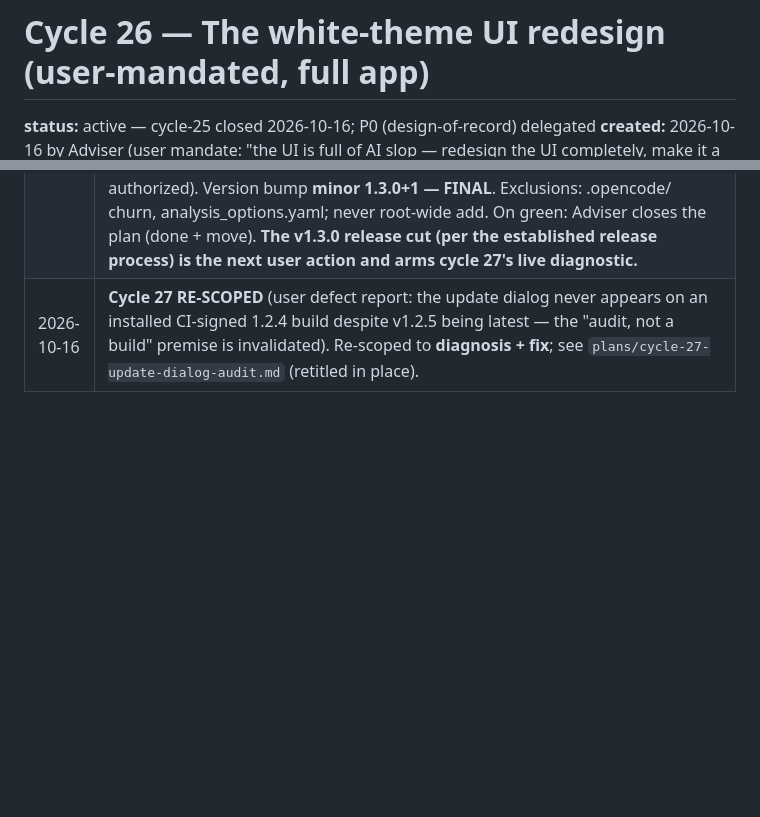
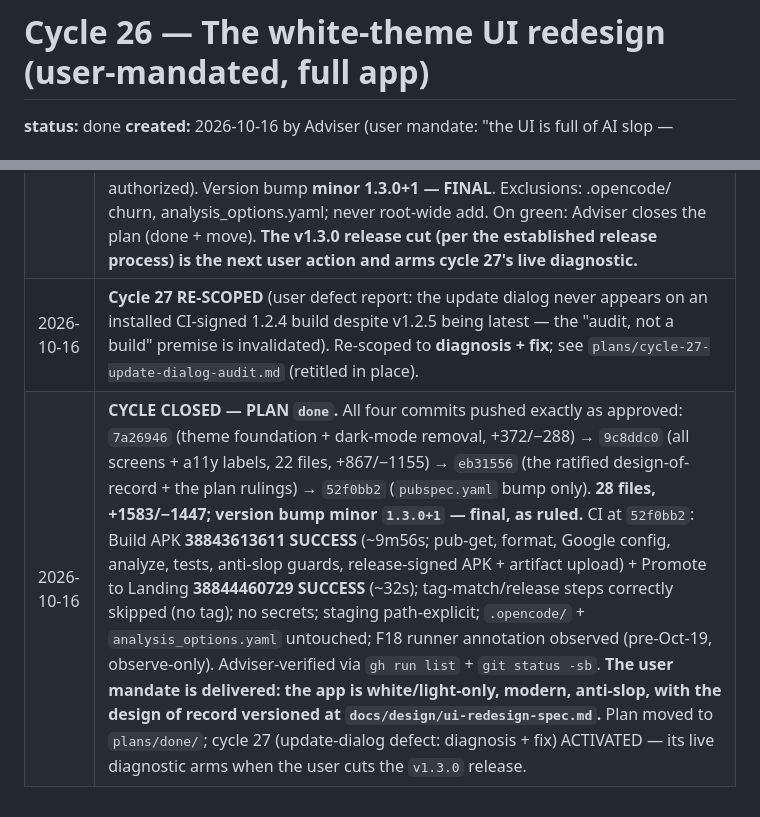
Before and after one commit to Shuash11/AgentA, a Markdown page: plans/done/cycle-26-ui-redesign.md, 2 parts joined by grey strips. GitHub-like rendering; blank space fills up the shorter version.

```diff
--- a/plans/cycle-26-ui-redesign.md
+++ b/plans/done/cycle-26-ui-redesign.md
@@ -1,6 +1,6 @@
 # Cycle 26 — The white-theme UI redesign (user-mandated, full app)
 
-**status:** active — cycle-25 closed 2026-10-16; P0 (design-of-record) delegated
+**status:** done
 **created:** 2026-10-16 by Adviser (user mandate: "the UI is full of AI slop — redesign the UI completely, make it a white theme, modern style" — changing is a must)
 **repo:** C:\projects\aiproject (AgentA) — branch main @ 950f793
 **task level:** **Level 3 — Complex** (observable signal: touches far more than five files — a cross-cutting visual overhaul of every screen; default Level 2 escalated upward). Security phase: NOT required (no auth/data/API surface — process depth follows the task). Contract gate: NOT triggered (no API shape; the design spec in P0 is the contract of record for the UI phases).
@@ -66,3 +66,4 @@ ALL phases implemented first, completely; NO mid-plan gates; then **e2e-tester O
 | 2026-10-16 | **P1 GREEN + Adviser scope rulings.** P1 gates all green: analyze 0; 241/241 unchanged (zero test adaptations); grep gates clean (0 dark/token references); keyboard forced light at both widget sites; `main.dart` darkTheme args removed; spec header approved + §2 synced; 20 mechanical rename-only consumer fixes; no new deps. **Rulings:** (1) the flagged dark slop surface is REAL and BIGGER than flagged — main.dart holds THREE raw-color surfaces (splash :349-460, orange warning container :319-335, error/offline screen :572-627), all outside the spec inventory and the P3 gates → **added to Batch C** (tokenize, colors/typography/copy only, boot-critical logic untouched) and the **P3 gates widened to `lib/`** (excluding `app_theme.dart` token definitions + the §1.2 whitelist); (2) `themeMode: ThemeMode.dark` residue (:349/:476) → **removed in Batch C** (moots the framework-fallback question); (3) `textDark`→`text` rename ACCEPTED (the only possible compile fix after the dual-token collapse; incidentally fixes the SyncingBanner white-ink defect — the §6.3 StatusBanner rebuild in Batch C still applies, the rename alone leaves A4/A7 violations); (4) `inputPadding` v14 + `chatInputPadding` v12 + `AppTypography.button` VERIFIED in code as exact §4.3/§5.1 reads — ratified; (5) `change_pass_page.dart` raw amber — confirmed no-action (Batch C scope per §6.3). P2 Batch A delegated. |
 | 2026-10-16 | **PUSH APPROVED (Adviser, all gates green).** P0-P3 complete; e2e ONCE PASS (release APK built, exit 0, 174.5 MB; every standing flow + light-only/anti-slop/a11y spot-checks PASS); Reviewer engagement: pass 1 FAIL → blocking defect D1 (spec §7.4 icon-only controls missing tooltip/Semantics labels) → frontend fixed 12 controls across 10 files (labels-only; Send/Stop via `Semantics(button:true, enabled:…, label:…)`; Back ×7; Select model; Show/Hide password ×3) → **pass 2 PASS** (13 label sites independently verified; IconButton 12/12, InkWell 8/8; label-only diff proven; all gates re-run clean). 241/241 throughout. **Commit plan:** 1 `feat(ui): white light-only M3 theme foundation — tokens, typography, dark-mode removal (C26)` (lib/theme + lib/cubit/theme + lib/main.dart) → 2 `feat(ui): restyle all screens to the white theme + accessibility labels (C26 P2/P3)` (lib/presentation) → 3 `docs(design): add the ratified UI redesign design-of-record + cycle-26 plan rulings (C26)` (docs/design/ui-redesign-spec.md + plans/cycle-26-ui-redesign.md) → 4 `chore(release): bump version to 1.3.0+1 (C26)` (pubspec one-liner, Adviser-authorized). Version bump **minor 1.3.0+1 — FINAL**. Exclusions: .opencode/ churn, analysis_options.yaml; never root-wide add. On green: Adviser closes the plan (done + move). **The v1.3.0 release cut (per the established release process) is the next user action and arms cycle 27's live diagnostic.** |
 | 2026-10-16 | **Cycle 27 RE-SCOPED** (user defect report: the update dialog never appears on an installed CI-signed 1.2.4 build despite v1.2.5 being latest — the "audit, not a build" premise is invalidated). Re-scoped to **diagnosis + fix**; see `plans/cycle-27-update-dialog-audit.md` (retitled in place). |
+| 2026-10-16 | **CYCLE CLOSED — PLAN `done`.** All four commits pushed exactly as approved: `7a26946` (theme foundation + dark-mode removal, +372/−288) → `9c8ddc0` (all screens + a11y labels, 22 files, +867/−1155) → `eb31556` (the ratified design-of-record + the plan rulings) → `52f0bb2` (`pubspec.yaml` bump only). **28 files, +1583/−1447; version bump minor `1.3.0+1` — final, as ruled.** CI at `52f0bb2`: Build APK **38843613611 SUCCESS** (~9m56s; pub-get, format, Google config, analyze, tests, anti-slop guards, release-signed APK + artifact upload) + Promote to Landing **38844460729 SUCCESS** (~32s); tag-match/release steps correctly skipped (no tag); no secrets; staging path-explicit; `.opencode/` + `analysis_options.yaml` untouched; F18 runner annotation observed (pre-Oct-19, observe-only). Adviser-verified via `gh run list` + `git status -sb`. **The user mandate is delivered: the app is white/light-only, modern, anti-slop, with the design of record versioned at `docs/design/ui-redesign-spec.md`.** Plan moved to `plans/done/`; cycle 27 (update-dialog defect: diagnosis + fix) ACTIVATED — its live diagnostic arms when the user cuts the `v1.3.0` release. |
```
Also changed, not shown: plans/cycle-27-update-dialog-audit.md (+52 -29 lines).
